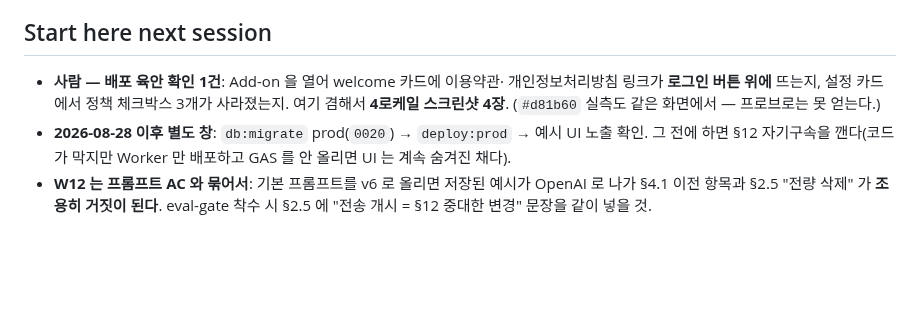
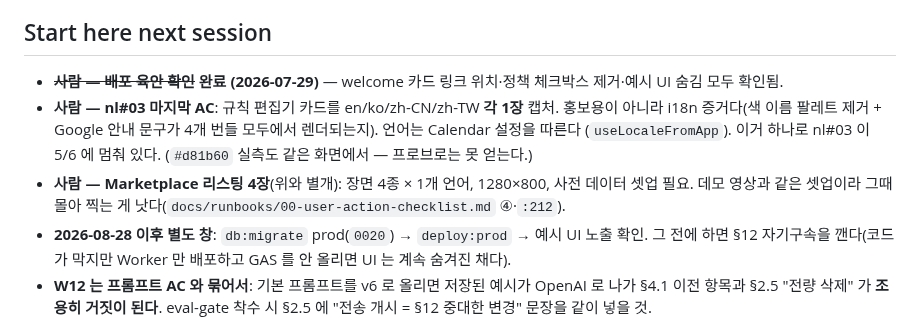
Before and after one commit to lim010111/autocolor-calendar, a Markdown page: STATUS.md, the part around the change. Rendered like a GitHub page; blank space fills up the shorter version.

Commit message:
docs(status): 스크린샷 항목 분리 — nl#03 4로케일 증거 vs Marketplace 리스팅 4장
한 줄로 뭉개져 있어 서로 다른 두 산출물이 하나처럼 읽혔다. 전자는 규칙
편집기 한 화면을 4개 언어로 찍는 i18n 증거(nl#03 마지막 AC), 후자는 장면
4종을 1280x800 으로 찍는 스토어 리스팅 자산(G5)이다. 배포 육안 확인은 완료
표시.

Co-Authored-By: Claude Opus 5 (1M context) <noreply@anthropic.com>
Claude-Session: https://claude.ai/code/session_01L6NYc8LjYas8nyfuicN2xJ

```diff
--- a/STATUS.md
+++ b/STATUS.md
@@ -50,10 +50,16 @@ terms 446→413줄.
 
 ## Start here next session
 
-- **사람 — 배포 육안 확인 1건**: Add-on 을 열어 welcome 카드에 이용약관·
-  개인정보처리방침 링크가 **로그인 버튼 위에** 뜨는지, 설정 카드에서 정책
-  체크박스 3개가 사라졌는지. 여기 겸해서 **4로케일 스크린샷 4장**.
+- ~~**사람 — 배포 육안 확인**~~ **완료 (2026-07-29)** — welcome 카드 링크
+  위치·정책 체크박스 제거·예시 UI 숨김 모두 확인됨.
+- **사람 — nl#03 마지막 AC**: 규칙 편집기 카드를 en/ko/zh-CN/zh-TW **각
+  1장** 캡처. 홍보용이 아니라 i18n 증거다(색 이름 팔레트 제거 + Google 안내
+  문구가 4개 번들 모두에서 렌더되는지). 언어는 Calendar 설정을 따른다
+  (`useLocaleFromApp`). 이거 하나로 nl#03 이 5/6 에 멈춰 있다.
   (`#d81b60` 실측도 같은 화면에서 — 프로브로는 못 얻는다.)
+- **사람 — Marketplace 리스팅 4장**(위와 별개): 장면 4종 × 1개 언어,
+  1280×800, 사전 데이터 셋업 필요. 데모 영상과 같은 셋업이라 그때 몰아
+  찍는 게 낫다(`docs/runbooks/00-user-action-checklist.md` ④·`:212`).
 - **2026-08-28 이후 별도 창**: `db:migrate` prod(`0020`) → `deploy:prod`
   → 예시 UI 노출 확인. 그 전에 하면 §12 자기구속을 깬다(코드가 막지만
   Worker 만 배포하고 GAS 를 안 올리면 UI 는 계속 숨겨진 채다).
```
